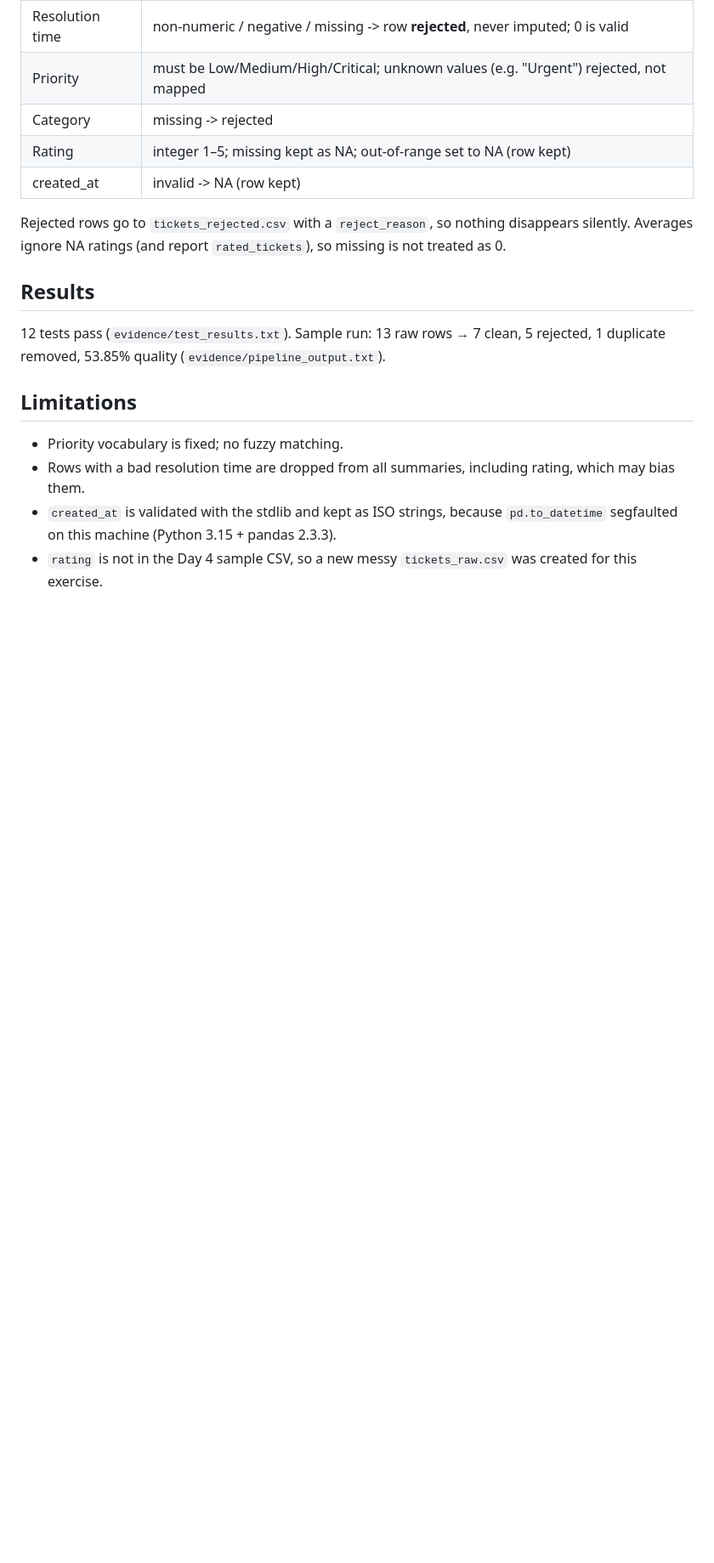
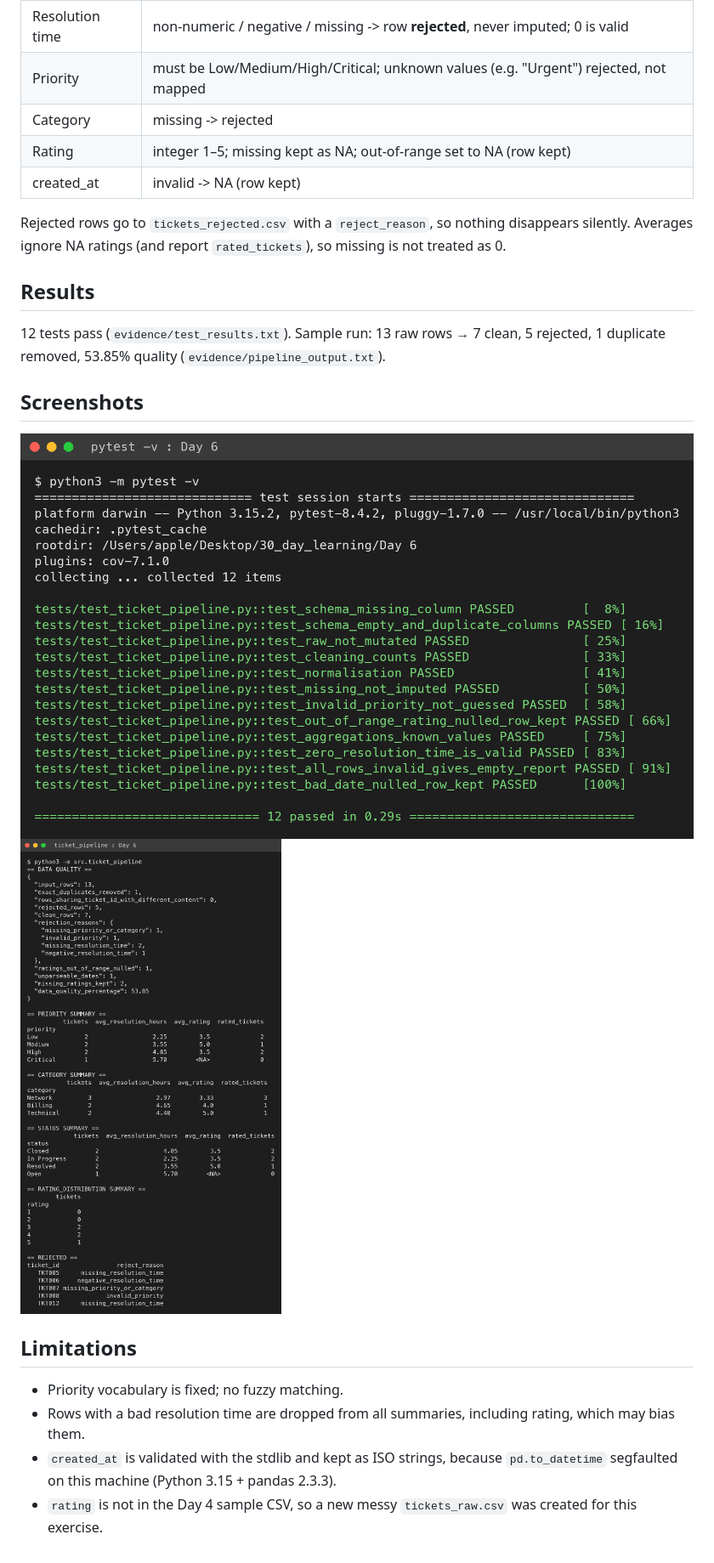
Before and after one commit to halcer-abhay-0005/Day_6_Pandas_Data_Wrangling, a Markdown page: README.md, the part around the change. Shown at 85% size. Drawn GitHub-style; pictures changed too: screenshots/01_pytest_results.png (added), screenshots/02_pipeline_report.png (added); blank space fills up the shorter version.

Commit message:
Add test result and pipeline report screenshots
Co-Authored-By: Claude Sonnet 5.5 <noreply@anthropic.com>

```diff
--- a/README.md
+++ b/README.md
@@ -27,6 +27,10 @@ Averages ignore NA ratings (and report `rated_tickets`), so missing is not treat
 ## Results
 12 tests pass (`evidence/test_results.txt`). Sample run: 13 raw rows → 7 clean, 5 rejected, 1 duplicate removed, 53.85% quality (`evidence/pipeline_output.txt`).
 
+## Screenshots
+![pytest results](screenshots/01_pytest_results.png)
+![pipeline report](screenshots/02_pipeline_report.png)
+
 ## Limitations
 - Priority vocabulary is fixed; no fuzzy matching.
 - Rows with a bad resolution time are dropped from all summaries, including rating, which may bias them.
```
